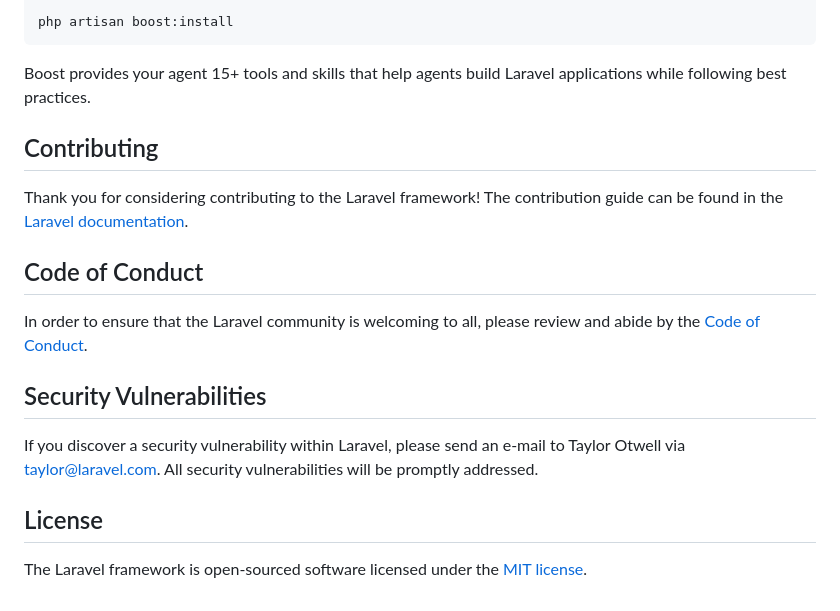
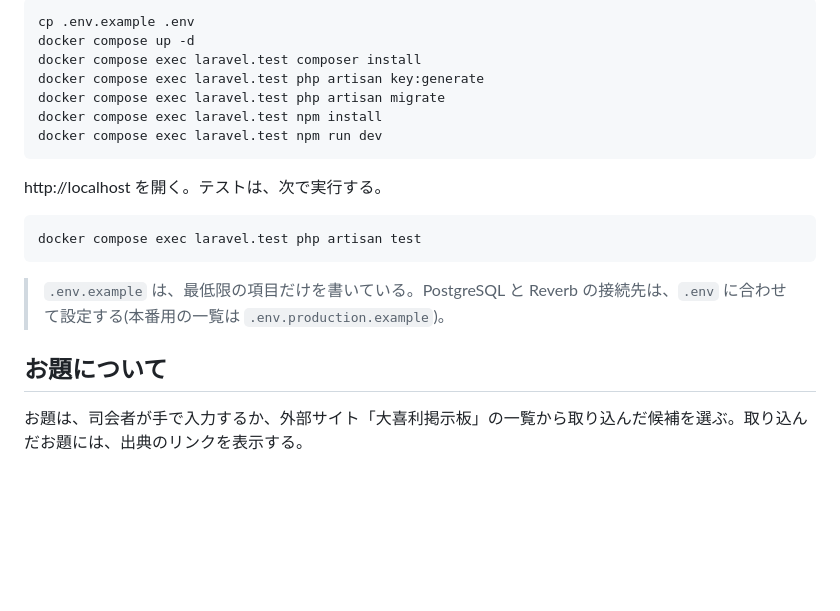
Before and after one commit to ryosaburo/Dokodemo-Ogiri, a Markdown page: README.md, the part around one of its changes. Drawn GitHub-style; blank space fills up the shorter version.

Commit message:
READMEをアプリの紹介に書き換え
Co-Authored-By: Claude Sonnet 5.5 <noreply@anthropic.com>

````diff
--- a/README.md
+++ b/README.md
@@ -38,21 +57,22 @@ composer require laravel/boost --dev
 
-php artisan boost:install
+```sh
+cp .env.example .env
+docker compose up -d
+docker compose exec laravel.test composer install
+docker compose exec laravel.test php artisan key:generate
+docker compose exec laravel.test php artisan migrate
+docker compose exec laravel.test npm install
+docker compose exec laravel.test npm run dev
 ```
 
-Boost provides your agent 15+ tools and skills that help agents build Laravel applications while following best practices.
+http://localhost を開く。テストは、次で実行する。
 
-## Contributing
+```sh
+docker compose exec laravel.test php artisan test
+```
 
-Thank you for considering contributing to the Laravel framework! The contribution guide can be found in the [Laravel documentation](https://laravel.com/docs/contributions).
+> `.env.example` は、最低限の項目だけを書いている。PostgreSQL と Reverb の接続先は、`.env` に合わせて設定する(本番用の一覧は `.env.production.example`)。
 
-## Code of Conduct
+## お題について
 
-In order to ensure that the Laravel community is welcoming to all, please review and abide by the [Code of Conduct](https://laravel.com/docs/contributions#code-of-conduct).
-
-## Security Vulnerabilities
-
-If you discover a security vulnerability within Laravel, please send an e-mail to Taylor Otwell via [taylor@laravel.com](mailto:taylor@laravel.com). All security vulnerabilities will be promptly addressed.
-
-## License
-
-The Laravel framework is open-sourced software licensed under the [MIT license](https://opensource.org/licenses/MIT).
+お題は、司会者が手で入力するか、外部サイト「大喜利掲示板」の一覧から取り込んだ候補を選ぶ。取り込んだお題には、出典のリンクを表示する。
````
Also changed, not shown: other parts of README.md (+44 -25 lines).
